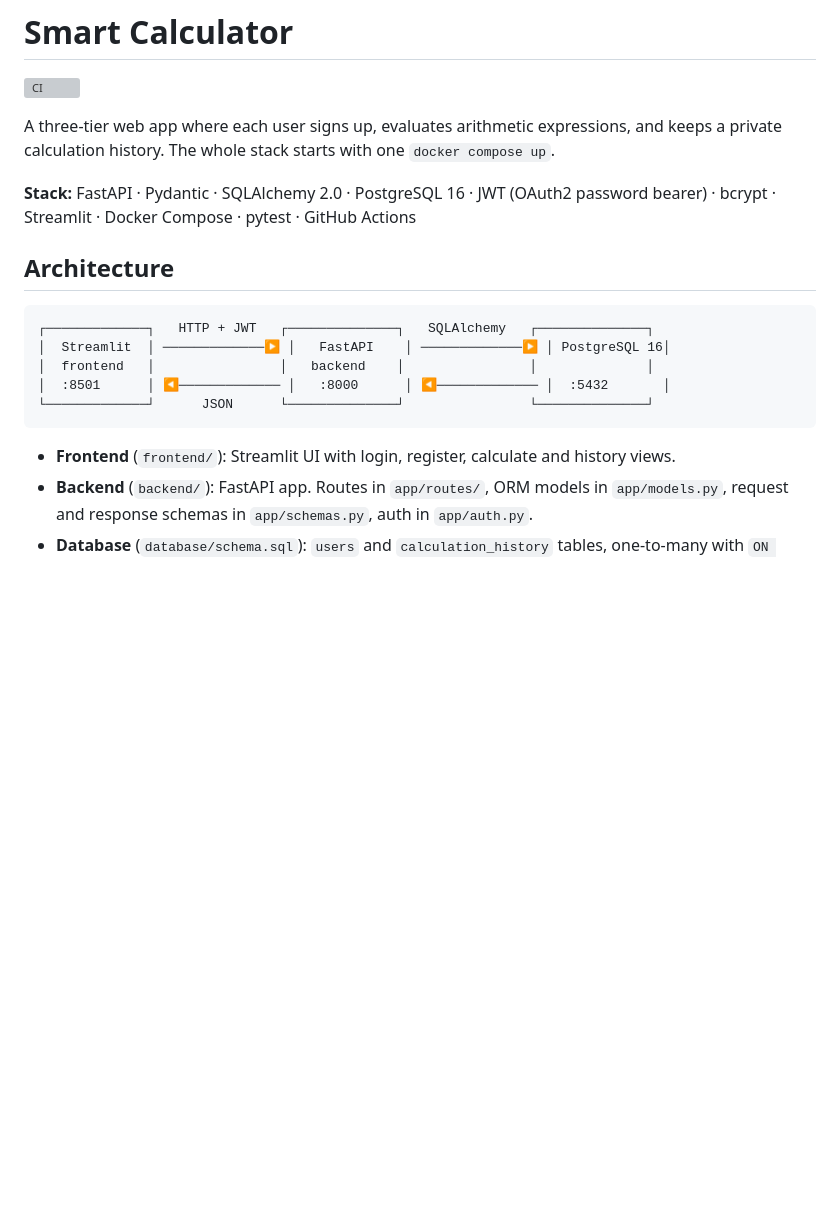
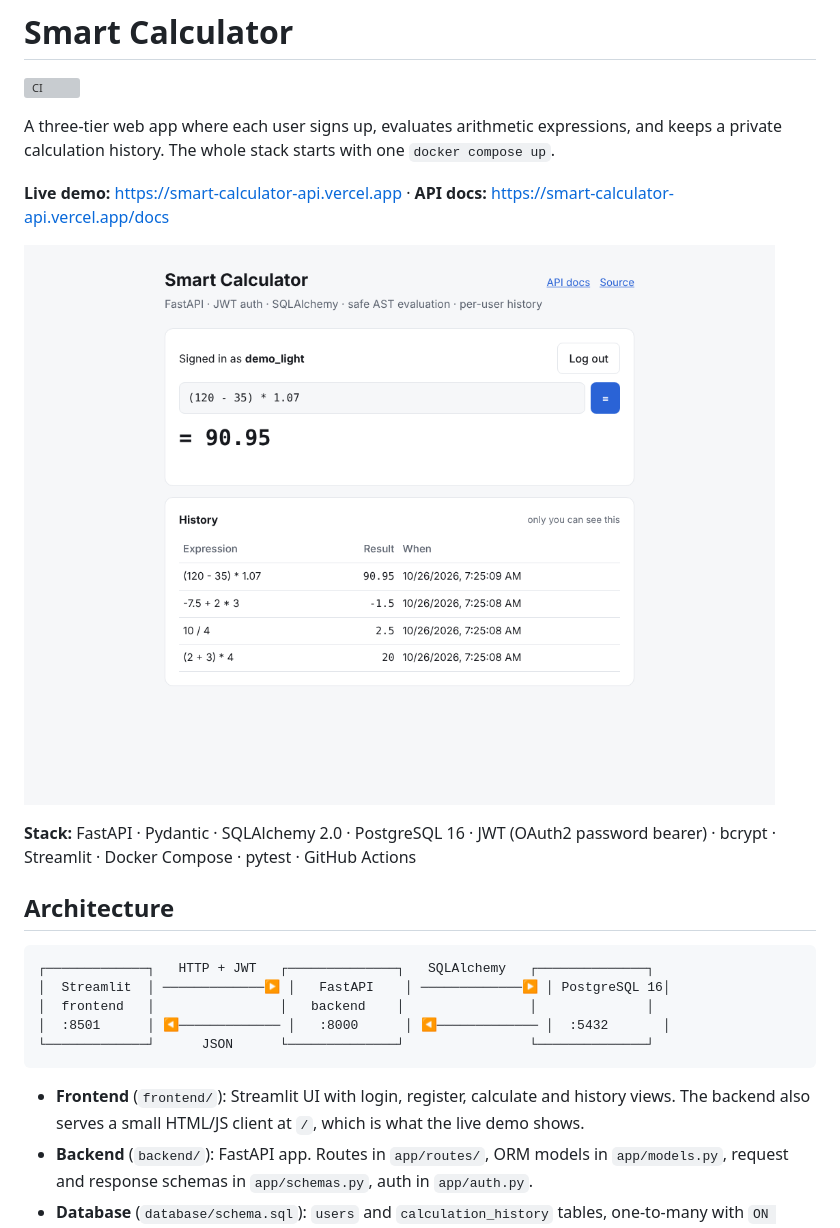
Before and after one commit to NusratBegum/smart-calculator, a Markdown page: README.md, the part around one of its changes. Rendered like a GitHub page; pictures changed too: docs/web-client.png (added); blank space fills up the shorter version; grey boxes are pictures that could not be loaded.

````diff
--- a/README.md
+++ b/README.md
@@ -3,6 +3,10 @@
 [![CI](https://github.com/NusratBegum/smart-calculator/actions/workflows/ci.yml/badge.svg)](https://github.com/NusratBegum/smart-calculator/actions/workflows/ci.yml)
 
 A three-tier web app where each user signs up, evaluates arithmetic expressions, and keeps a private calculation history. The whole stack starts with one `docker compose up`.
+
+**Live demo:** https://smart-calculator-api.vercel.app · **API docs:** https://smart-calculator-api.vercel.app/docs
+
+![Web client](docs/web-client.png)
 
 **Stack:** FastAPI · Pydantic · SQLAlchemy 2.0 · PostgreSQL 16 · JWT (OAuth2 password bearer) · bcrypt · Streamlit · Docker Compose · pytest · GitHub Actions
 
@@ -16,7 +20,7 @@ A three-tier web app where each user signs up, evaluates arithmetic expressions,
 └─────────────┘      JSON      └──────────────┘                └──────────────┘
 ```
 
-- **Frontend** (`frontend/`): Streamlit UI with login, register, calculate and history views.
+- **Frontend** (`frontend/`): Streamlit UI with login, register, calculate and history views. The backend also serves a small HTML/JS client at `/`, which is what the live demo shows.
 - **Backend** (`backend/`): FastAPI app. Routes in `app/routes/`, ORM models in `app/models.py`, request and response schemas in `app/schemas.py`, auth in `app/auth.py`.
 - **Database** (`database/schema.sql`): `users` and `calculation_history` tables, one-to-many with `ON DELETE CASCADE`. Applied automatically on first start.
 
````
Also changed, not shown: other parts of README.md (+9 -1 lines), 13 other files.
